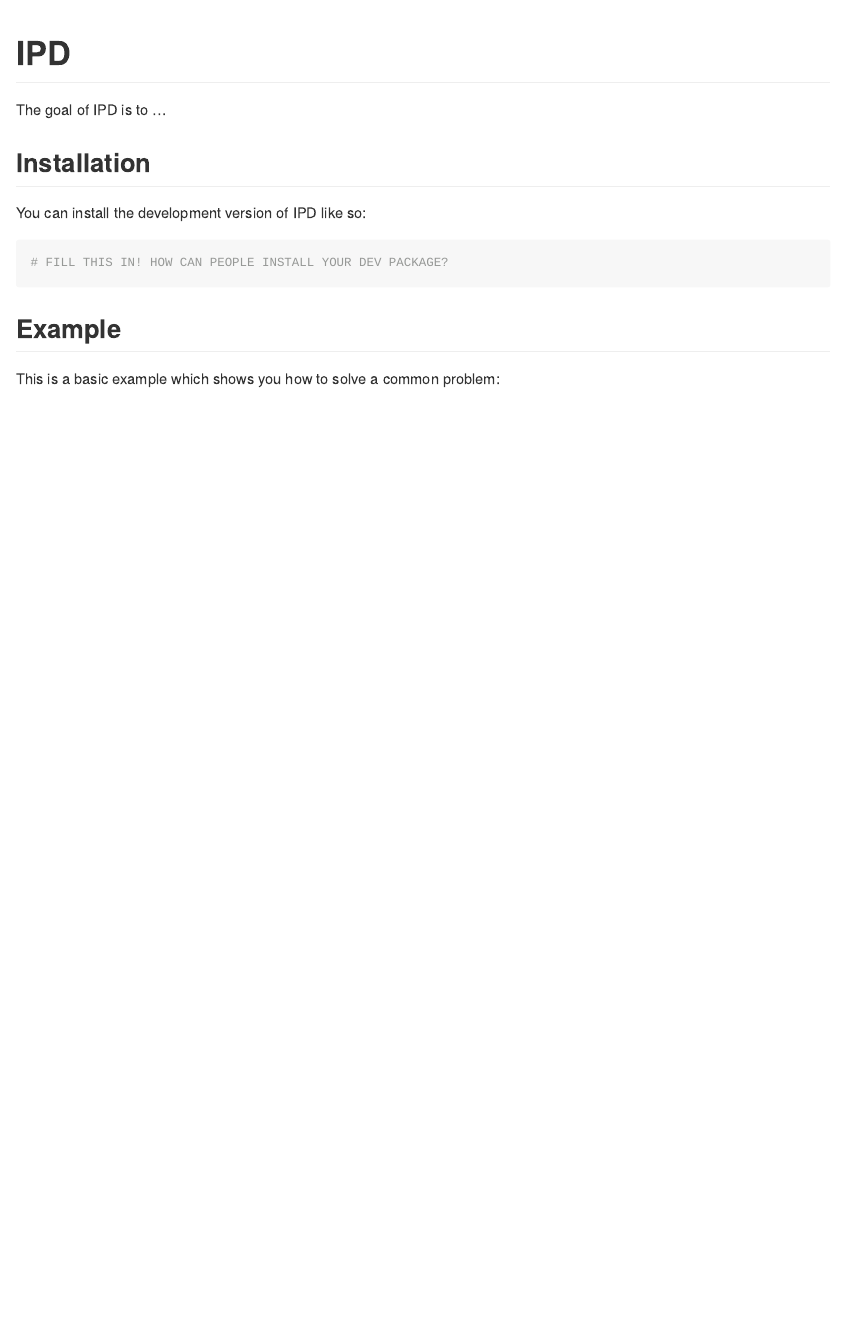
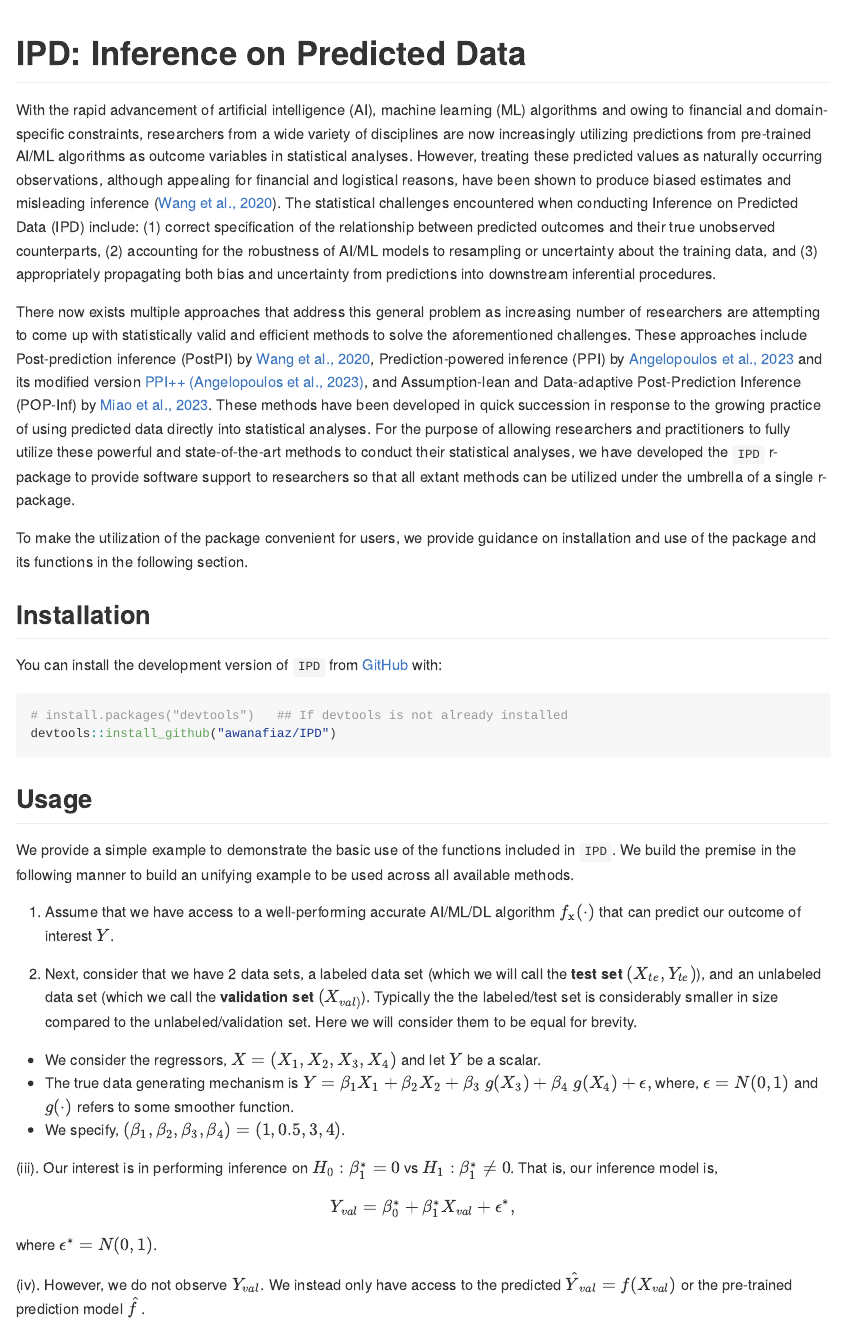
Before and after one commit to ipd-tools/ipd, an R Markdown document (README.Rmd): the page in a window 1100 px wide, from its top. The pictures show the output file README.md that the author committed with the source, drawn offline in the style of GitHub; badge pictures from the web are left out.

Commit message:
Add readMe file

````diff
--- a/README.Rmd
+++ b/README.Rmd
@@ -13,23 +13,29 @@ knitr::opts_chunk$set(
 )
 ```
 
-# IPD
+# IPD: Inference on Predicted Data
 
 <!-- badges: start -->
 [![R-CMD-check](https://github.com/awanafiaz/IPD/actions/workflows/R-CMD-check.yaml/badge.svg)](https://github.com/awanafiaz/IPD/actions/workflows/R-CMD-check.yaml)
 <!-- badges: end -->
 
-The goal of IPD is to ...
+With the rapid advancement of artificial intelligence (AI), machine learning (ML) algorithms and owing to financial and domain-specific constraints, researchers from a wide variety of disciplines are now increasingly utilizing predictions from pre-trained AI/ML algorithms as outcome variables in statistical analyses. However, treating these predicted values as naturally occurring observations, although appealing for financial and logistical reasons, have been shown to produce biased estimates and misleading inference ([Wang et al., 2020](https://www.pnas.org/doi/suppl/10.1073/pnas.2001238117)). The statistical challenges encountered when conducting Inference on Predicted Data (IPD) include: (1) correct specification of the relationship between predicted outcomes and their true unobserved counterparts, (2) accounting for the robustness of AI/ML models to resampling or uncertainty about the training data, and (3) appropriately propagating both bias and uncertainty from predictions into downstream inferential procedures.
+
+There now exists multiple approaches that address this general problem as increasing number of researchers are attempting to come up with statistically valid and efficient methods to solve the aforementioned challenges. These approaches include Post-prediction inference (PostPI) by [Wang et al., 2020](https://www.pnas.org/doi/suppl/10.1073/pnas.2001238117), Prediction-powered inference (PPI) by [Angelopoulos et al., 2023](https://www.science.org/doi/10.1126/science.adi6000) and its modified version  [PPI++ (Angelopoulos et al., 2023)](https://arxiv.org/abs/2311.01453), and Assumption-lean and Data-adaptive Post-Prediction Inference (POP-Inf) by [Miao et al., 2023](https://arxiv.org/abs/2311.14220). These methods have been developed in quick succession in response to the growing practice of using predicted data directly into statistical analyses. For the purpose of allowing researchers and practitioners to fully utilize these powerful and state-of-the-art methods to conduct their statistical analyses, we have developed the `IPD` r-package to provide software support to researchers so that all extant methods can be utilized under the umbrella of a single r-package.
+
+To make the utilization of the package convenient for users, we provide guidance on installation and use of the package and its functions in the following section.
 
 ## Installation
 
-You can install the development version of IPD like so:
+You can install the development version of `IPD` from [GitHub](https://github.com/) with:
 
-``` r
-# FILL THIS IN! HOW CAN PEOPLE INSTALL YOUR DEV PACKAGE?
+```{r, eval = F}
+# install.packages("devtools")   ## If devtools is not already installed
+devtools::install_github("awanafiaz/IPD")
 ```
 
-## Example
+## Usage
 
-This is a basic example which shows you how to solve a common problem:
+We provide a simple example to demonstrate the basic use of the functions included in `IPD`. We build the premise in the following manner to build an unifying example to be used across all available methods.
 
+(i) Assume that we have access to a well-performing accurate AI/ML/DL algorithm $f_{\text{x}}(\cdot)$ that can predict our outcome of interest $Y$.
@@ -41,8 +42,17 @@ head(simdat())
 
-What is special about using `README.Rmd` instead of just `README.md`? You can include R chunks like so:
+(ii) Next, consider that we have 2 data sets, a labeled data set (which we will call the **test set** $(X_{te}, Y_{te})$), and an unlabeled data set (which we call the **validation set** $(X_{val)}$). Typically the the labeled/test set is considerably smaller in size compared to the unlabeled/validation set. Here we will consider them to be equal for brevity.
+
+  - We consider the regressors, $X = (X_1, X_2, X_3, X_4)$ and let $Y$ be a scalar.
+  - The true data generating mechanism is $Y = \beta_1X_1 + \beta_2 X_2 + \beta_3 \ g(X_3) + \beta_4 \ g(X_4) + \epsilon,$ where, $\epsilon = N(0, 1)$ and $g(\cdot)$ refers to some smoother function.
+  - We specify, $(\beta_1, \beta_2, \beta_3, \beta_4) = (1, 0.5, 3, 4)$.
 
 
-You'll still need to render `README.Rmd` regularly, to keep `README.md` up-to-date. `devtools::build_readme()` is handy for this.
+(iii). Our interest is in performing inference on $H_0: \beta_1^* = 0$ vs $H_1: \beta_1^* \ne 0$. That is, our inference model is,
 
+$$
+Y_{val} = \beta_0^* + \beta_1^* X_{val} + \epsilon^*,
+$$
 
-In that case, don't forget to commit and push the resulting figure files, so they display on GitHub and CRAN.
+where $\epsilon^* = N(0, 1)$.
+
+(iv). However, we do not observe $Y_{val}$. We instead only have access to the predicted $\hat Y_{val} = f(X_{val})$ or the pre-trained prediction model $\hat{f}$.
````
Also changed, not shown: README.md, README.Rmd (5 more changed lines).
